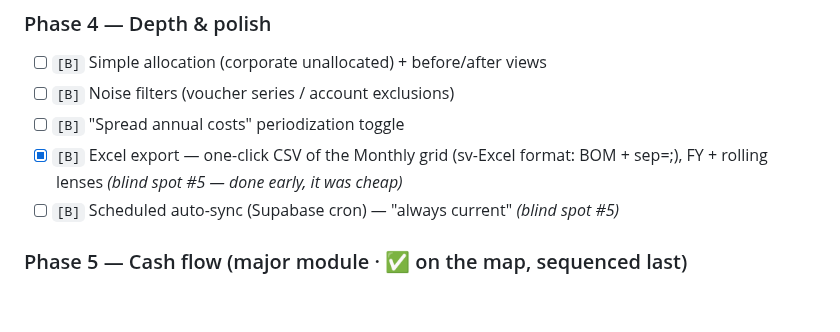
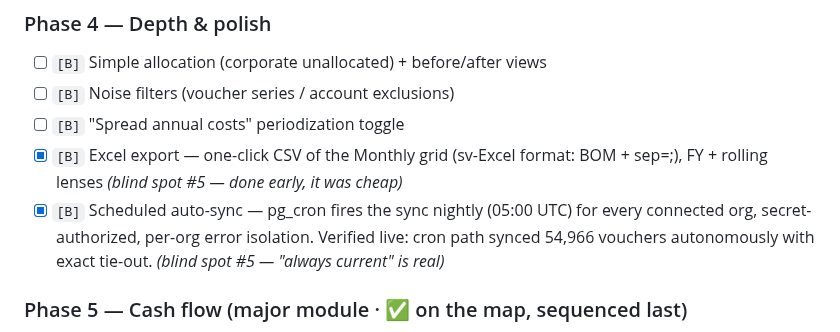
Before and after one commit to Gavuzzi/finance-budget-forecast, a Markdown page: ROADMAP.md, the part around the change. Drawn GitHub-style; blank space fills up the shorter version.

Commit message:
ROADMAP: nightly auto-sync done + verified
Co-Authored-By: Claude Opus 4.8 <noreply@anthropic.com>

```diff
--- a/ROADMAP.md
+++ b/ROADMAP.md
@@ -245,7 +245,7 @@ Revenue is in scope (actuals from BAS 3xxx + simple typed plan + margin per line
 - [ ] `[B]` Noise filters (voucher series / account exclusions)
 - [ ] `[B]` "Spread annual costs" periodization toggle
 - [x] `[B]` Excel export — one-click CSV of the Monthly grid (sv-Excel format: BOM + sep=;), FY + rolling lenses *(blind spot #5 — done early, it was cheap)*
-- [ ] `[B]` Scheduled auto-sync (Supabase cron) — "always current" *(blind spot #5)*
+- [x] `[B]` Scheduled auto-sync — pg_cron fires the sync nightly (05:00 UTC) for every connected org, secret-authorized, per-org error isolation. Verified live: cron path synced 54,966 vouchers autonomously with exact tie-out. *(blind spot #5 — "always current" is real)*
 
 ### Phase 5 — Cash flow (major module · ✅ on the map, sequenced last)
 A second forecast lens: **bank-balance projection, not P&L.** Different data
```
